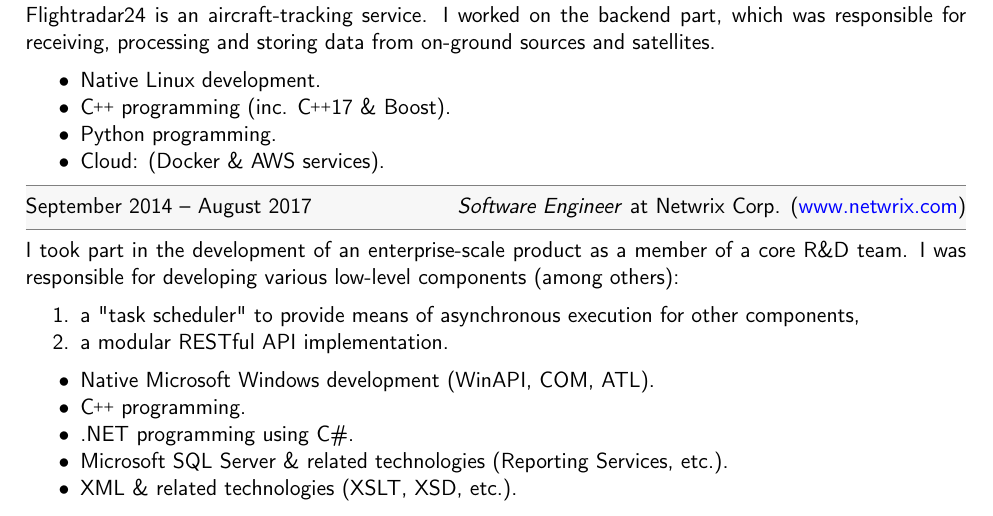
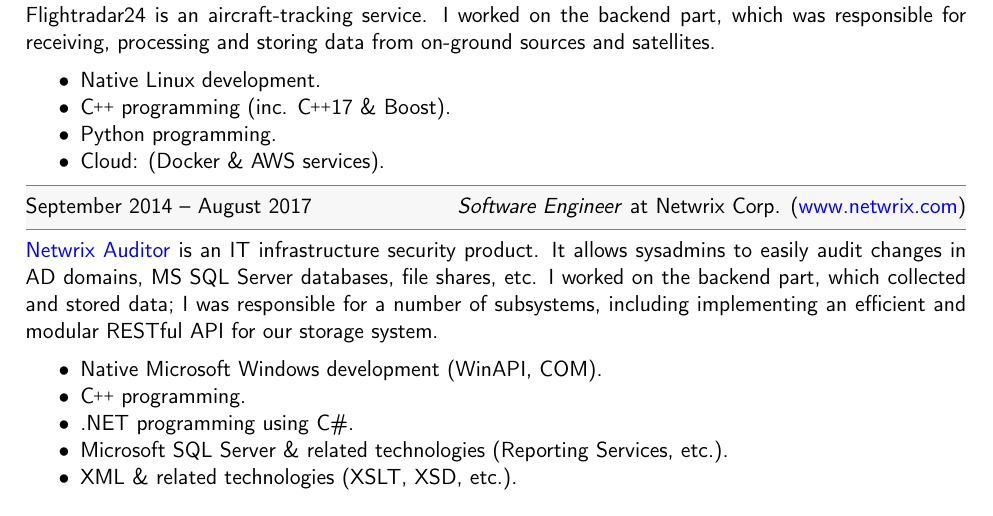
Before and after one commit to egor-tensin/cv, a LaTeX CV (cv.tex): part of page 1 of 2, cut so that both start at the same text. Compiled offline with pdfLaTeX.

Commit message:
rephrase my Netwrix experience

```diff
--- a/cv.tex
+++ b/cv.tex
@@ -160,17 +160,16 @@
 \CvWorkplaceHeader{September 2014}{August 2017}{Software Engineer}{Netwrix Corp.}{www.netwrix.com}
 
 \begin{CvWorkplaceDescription}
-I took part in the development of an enterprise-scale product as a member of a
-core R\&D team.
-I was responsible for developing various low-level components (among others):
-\begin{enumerate}[noitemsep]
-  \item a "task scheduler" to provide means of asynchronous execution for
-other components,
-  \item a modular RESTful API implementation.
-\end{enumerate}
+\href{https://www.netwrix.com/auditor.html}{Netwrix Auditor} is an IT
+infrastructure security product.
+It allows sysadmins to easily audit changes in AD domains, MS SQL Server
+databases, file shares, etc.
+I worked on the backend part, which collected and stored data; I was
+responsible for a number of subsystems, including implementing an efficient and
+modular RESTful API for our storage system.
 
 \begin{itemize}[noitemsep]
-  \item Native Microsoft Windows development (WinAPI, COM, ATL).
+  \item Native Microsoft Windows development (WinAPI, COM).
   \item {\CXX} programming.
   \item .NET programming using C\#.
   \item Microsoft SQL Server \& related technologies (Reporting Services,
```
